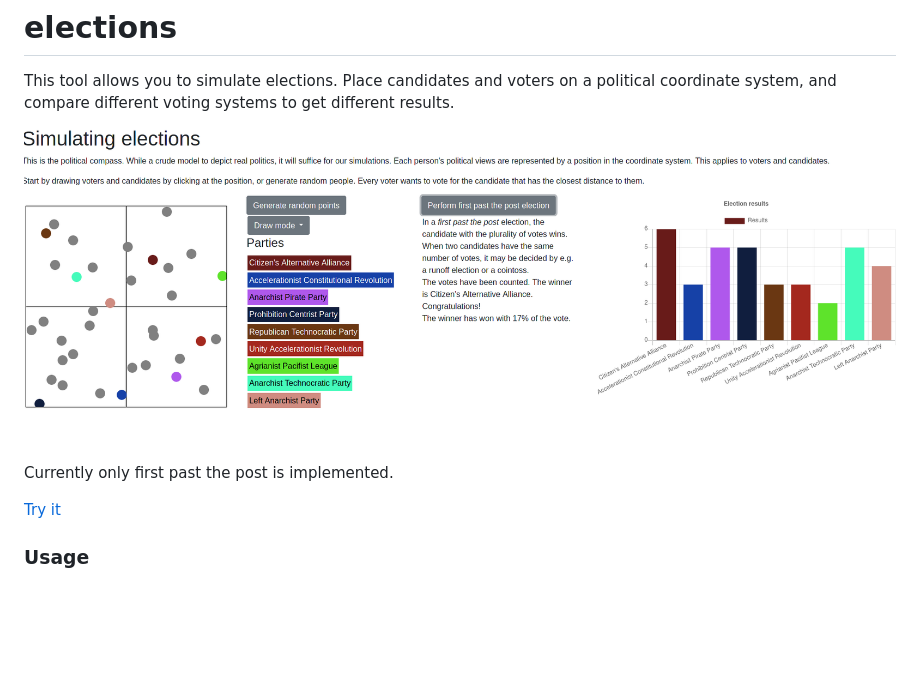
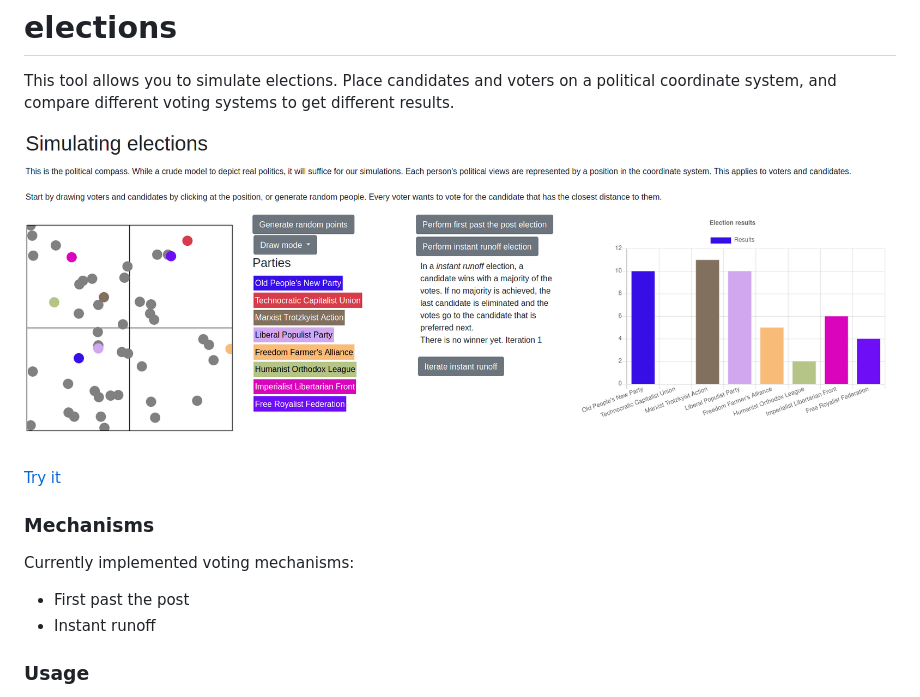
Before and after one commit to frcroth/elections, a Markdown page: README.md, the part around the change. GitHub-like rendering; pictures changed too: doc/Screenshot_20201120.png; blank space fills up the shorter version.

Commit message:
Add instant runoff voting

```diff
--- a/README.md
+++ b/README.md
@@ -3,9 +3,13 @@ This tool allows you to simulate elections. Place candidates and voters on a pol
 
 ![](doc/Screenshot_20201120.png)
 
-Currently only first past the post is implemented.
+[Try it](https://frcroth.de/elections/)
 
-[Try it](https://frcroth.de/elections/)
+### Mechanisms
+
+Currently implemented voting mechanisms:
+- First past the post
+- Instant runoff
 
 ### Usage
 
```
Also changed, not shown: 3 other files.
